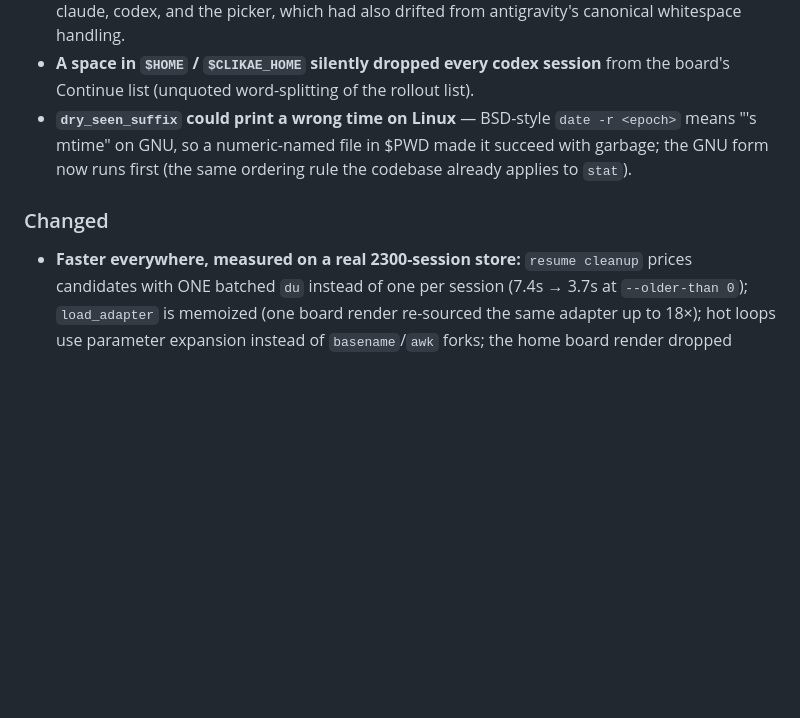
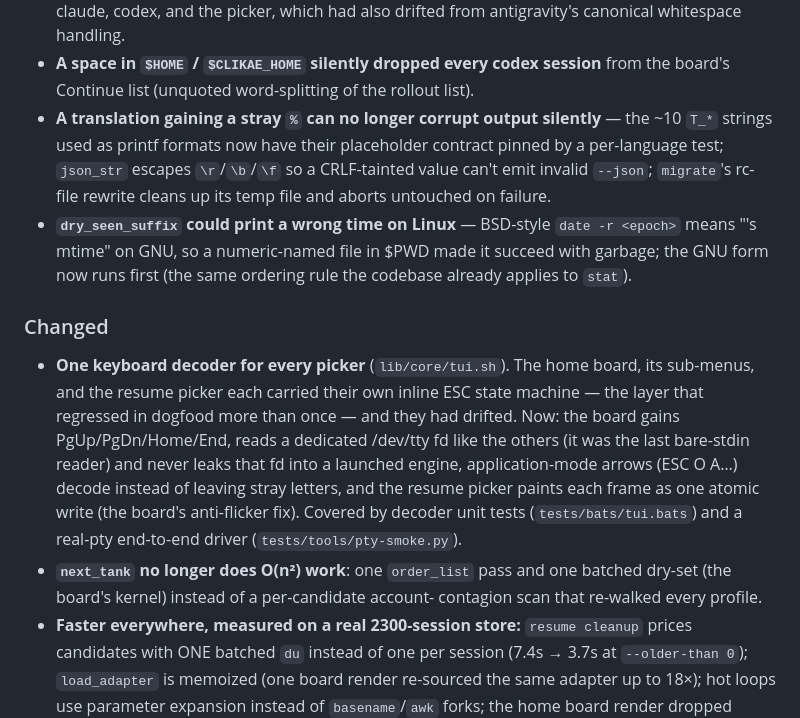
Before and after one commit to CVERInc/clikae, a Markdown page: CHANGELOG.md, the part around the change. Drawn GitHub-style; blank space fills up the shorter version.

Commit message:
docs: changelog for the TUI kernel + follow-up fixes
Co-Authored-By: Claude Fable 5 <noreply@anthropic.com>

```diff
--- a/CHANGELOG.md
+++ b/CHANGELOG.md
@@ -27,6 +27,11 @@ verified findings applied.
   which had also drifted from antigravity's canonical whitespace handling.
 - **A space in `$HOME` / `$CLIKAE_HOME` silently dropped every codex session**
   from the board's Continue list (unquoted word-splitting of the rollout list).
+- **A translation gaining a stray `%` can no longer corrupt output silently**
+  — the ~10 `T_*` strings used as printf formats now have their placeholder
+  contract pinned by a per-language test; `json_str` escapes `\r`/`\b`/`\f`
+  so a CRLF-tainted value can't emit invalid `--json`; `migrate`'s rc-file
+  rewrite cleans up its temp file and aborts untouched on failure.
 - **`dry_seen_suffix` could print a wrong time on Linux** — BSD-style
   `date -r <epoch>` means "<file>'s mtime" on GNU, so a numeric-named file in
   $PWD made it succeed with garbage; the GNU form now runs first (the same
@@ -34,6 +39,19 @@ verified findings applied.
 
 ### Changed
 
+- **One keyboard decoder for every picker** (`lib/core/tui.sh`). The home
+  board, its sub-menus, and the resume picker each carried their own inline
+  ESC state machine — the layer that regressed in dogfood more than once —
+  and they had drifted. Now: the board gains PgUp/PgDn/Home/End, reads a
+  dedicated /dev/tty fd like the others (it was the last bare-stdin reader)
+  and never leaks that fd into a launched engine, application-mode arrows
+  (ESC O A…) decode instead of leaving stray letters, and the resume picker
+  paints each frame as one atomic write (the board's anti-flicker fix).
+  Covered by decoder unit tests (`tests/bats/tui.bats`) and a real-pty
+  end-to-end driver (`tests/tools/pty-smoke.py`).
+- **`next_tank` no longer does O(n²) work**: one `order_list` pass and one
+  batched dry-set (the board's kernel) instead of a per-candidate account-
+  contagion scan that re-walked every profile.
 - **Faster everywhere, measured on a real 2300-session store:** `resume
   cleanup` prices candidates with ONE batched `du` instead of one per session
   (7.4s → 3.7s at `--older-than 0`); `load_adapter` is memoized (one board
```
